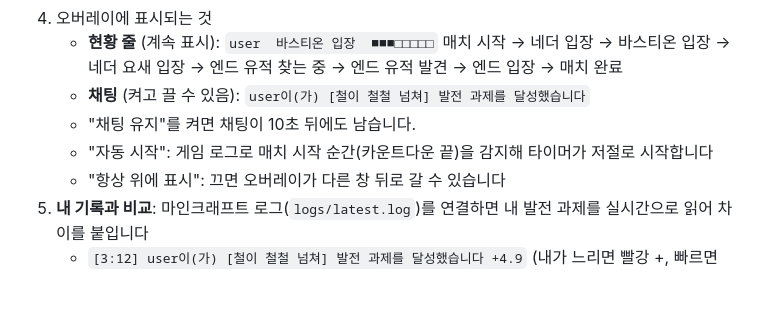
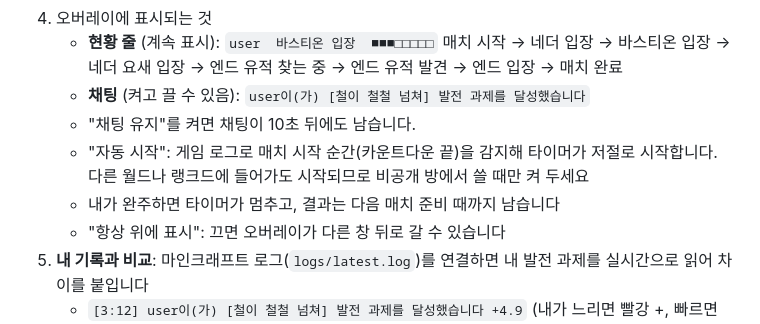
Before and after one commit to Xkasio/gapcheck-overlay, a Markdown page: README.md, the part around the change. GitHub-like rendering; blank space fills up the shorter version.

```diff
--- a/README.md
+++ b/README.md
@@ -24,7 +24,8 @@
      매치 시작 → 네더 입장 → 바스티온 입장 → 네더 요새 입장 → 엔드 유적 찾는 중 → 엔드 유적 발견 → 엔드 입장 → 매치 완료
    - **채팅** (켜고 끌 수 있음): `user이(가) [철이 철철 넘쳐] 발전 과제를 달성했습니다`
    - "채팅 유지"를 켜면 채팅이 10초 뒤에도 남습니다.
-   - "자동 시작": 게임 로그로 매치 시작 순간(카운트다운 끝)을 감지해 타이머가 저절로 시작합니다
+   - "자동 시작": 게임 로그로 매치 시작 순간(카운트다운 끝)을 감지해 타이머가 저절로 시작합니다. 다른 월드나 랭크드에 들어가도 시작되므로 비공개 방에서 쓸 때만 켜 두세요
+   - 내가 완주하면 타이머가 멈추고, 결과는 다음 매치 준비 때까지 남습니다
    - "항상 위에 표시": 끄면 오버레이가 다른 창 뒤로 갈 수 있습니다
 5. **내 기록과 비교**: 마인크래프트 로그(`logs/latest.log`)를 연결하면 내 발전 과제를 실시간으로 읽어 차이를 붙입니다
    - `[3:12] user이(가) [철이 철철 넘쳐] 발전 과제를 달성했습니다 +4.9` (내가 느리면 빨강 +, 빠르면 파랑 -)
```
